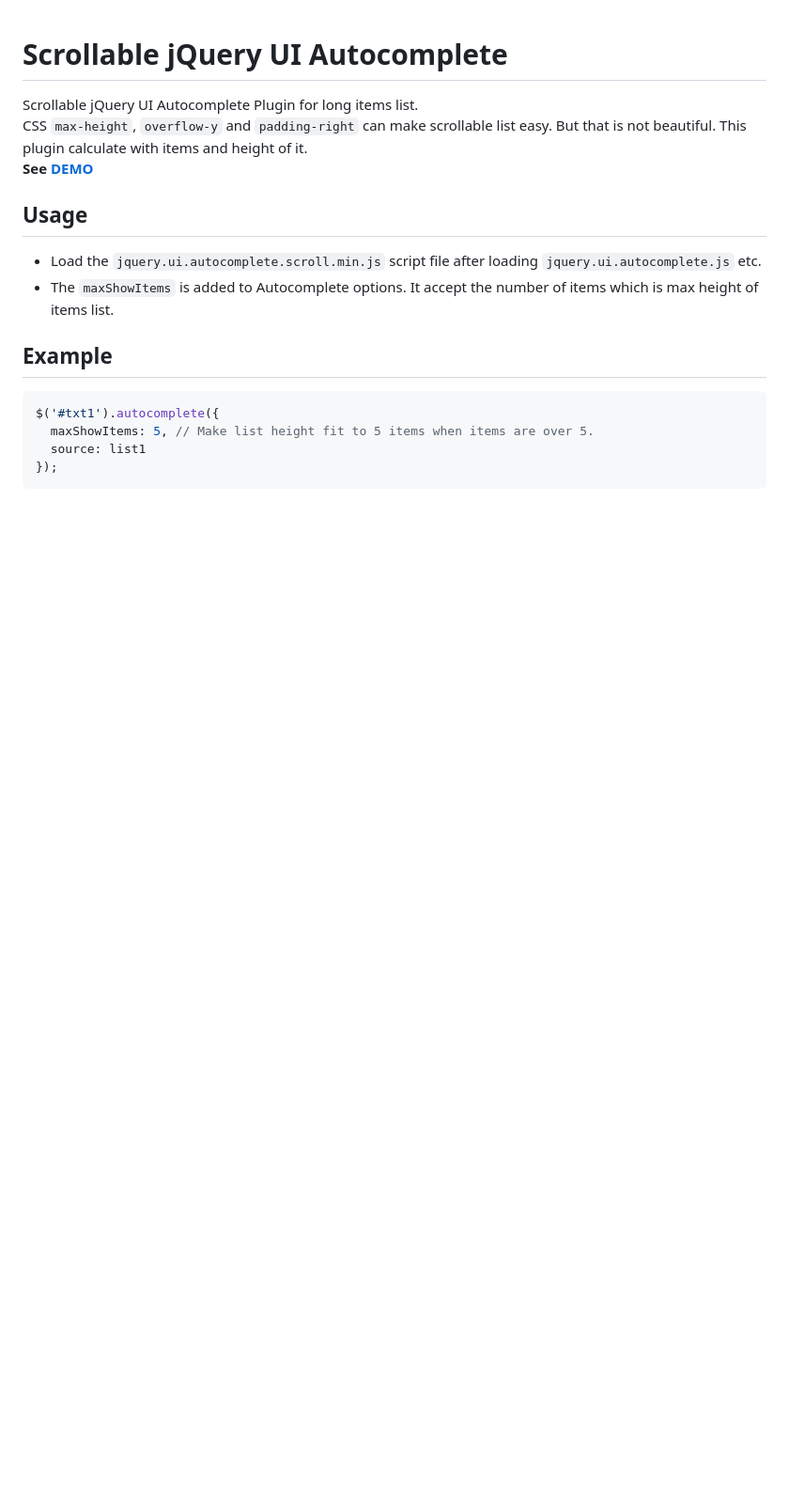
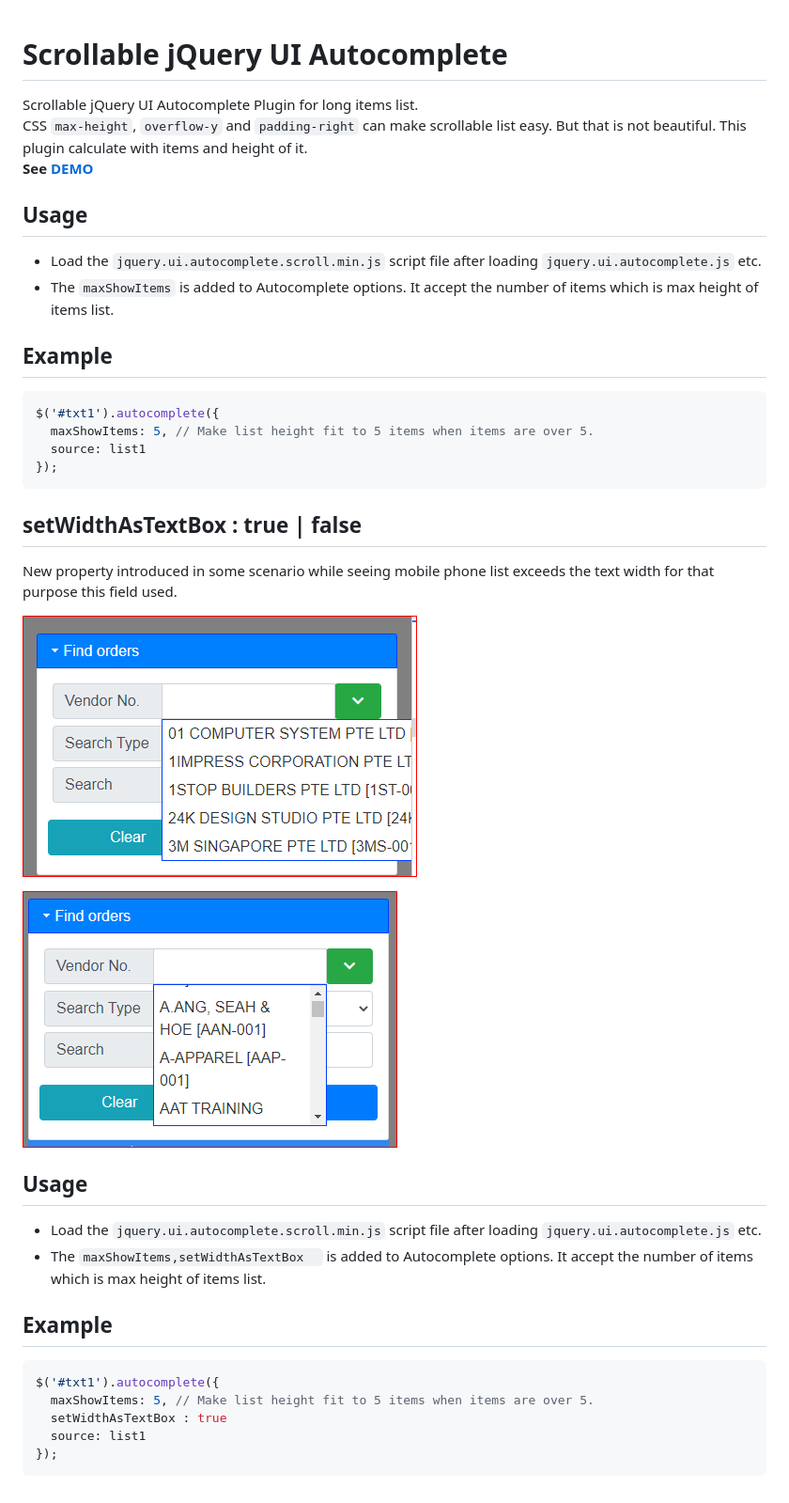
Before and after one commit to anseki/jquery-ui-autocomplete-scroll, a Markdown page: README.md, the part around the change. Shown at 94% size. Rendered like a GitHub page; pictures changed too: README.assets/image-20220120163029759.png (added), README.assets/image-20220120163044455.png (added); blank space fills up the shorter version.

````diff
--- a/README.md
+++ b/README.md
@@ -17,3 +17,30 @@ $('#txt1').autocomplete({
   source: list1
 });
 ```
+
+
+
+## setWidthAsTextBox : true | false
+
+New property introduced in some scenario while seeing mobile phone list exceeds the text width for that purpose this field used.
+
+![image-20220120163044455](README.assets/image-20220120163044455.png)
+
+
+
+![image-20220120163029759](README.assets/image-20220120163029759.png)
+
+## Usage
+
+- Load the `jquery.ui.autocomplete.scroll.min.js` script file after loading `jquery.ui.autocomplete.js` etc.
+- The `maxShowItems,setWidthAsTextBox  ` is added to Autocomplete options. It accept the number of items which is max height of items list.
+
+## Example
+
+```js
+$('#txt1').autocomplete({
+  maxShowItems: 5, // Make list height fit to 5 items when items are over 5.
+  setWidthAsTextBox : true
+  source: list1
+});
+```
````
Also changed, not shown: 5 other files.
